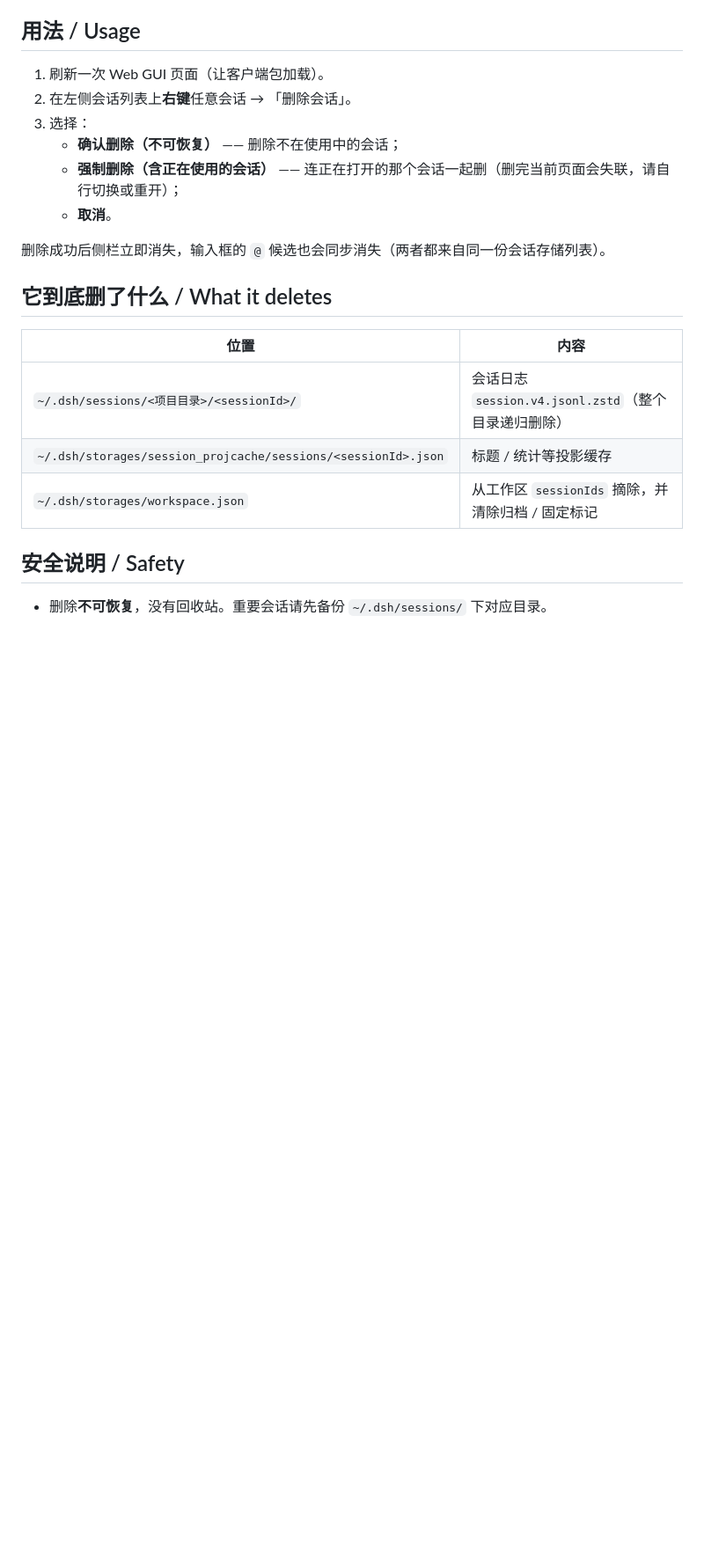
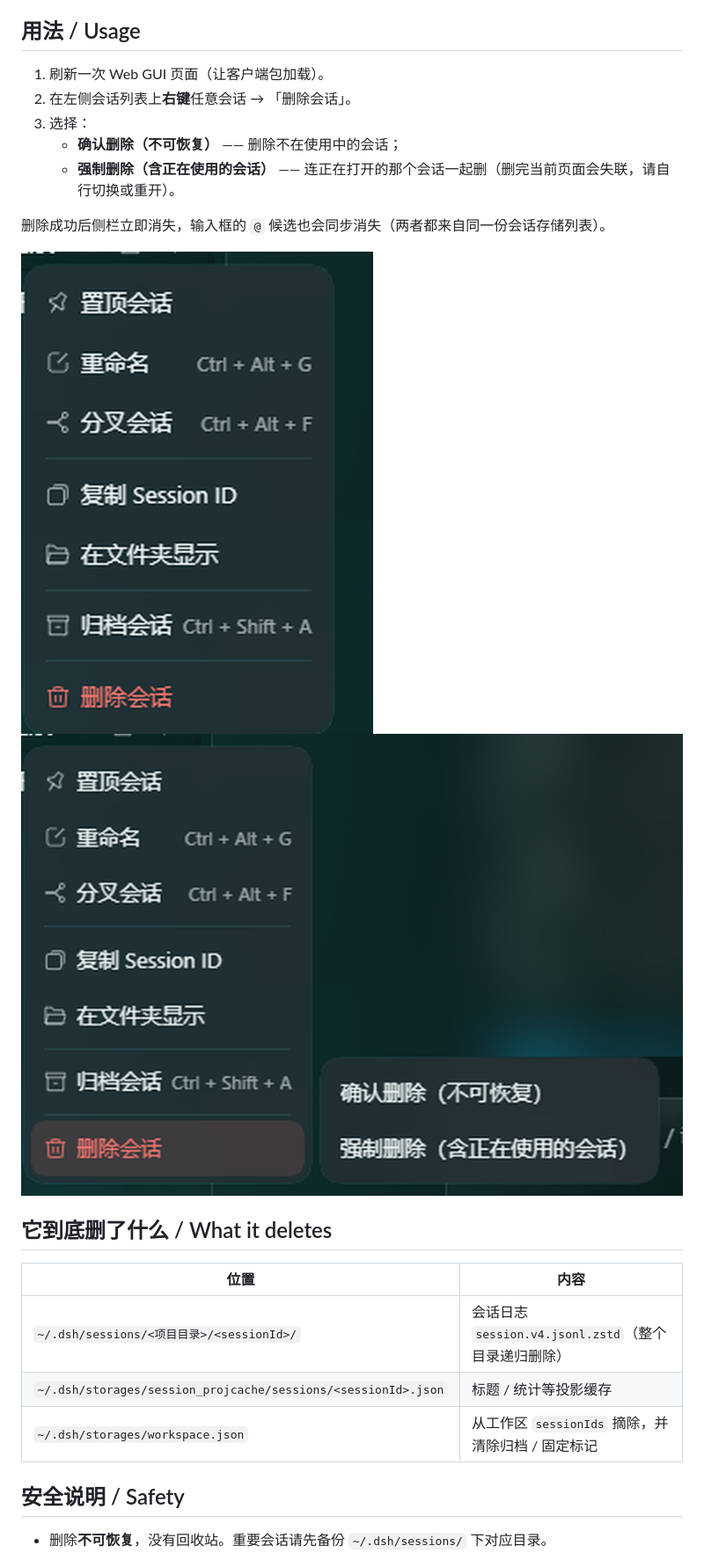
Before and after one commit to 595708049/dsh-session-purger, a Markdown page: README.md, the part around one of its changes. Shown at 88% size. Rendered like a GitHub page; pictures changed too: screenshots/01-menu-crop.png (added), screenshots/02-confirm-crop.png (added); blank space fills up the shorter version.

Commit message:
feat(ui): trash icon on 删除会话, drop redundant 取消 sub-item, add market screenshots

```diff
--- a/README.md
+++ b/README.md
@@ -10,10 +10,12 @@ A DSH plugin that permanently deletes session records (logs, projection cache, w
 2. 在左侧会话列表上**右键**任意会话 → 「删除会话」。
 3. 选择：
    - **确认删除（不可恢复）** —— 删除不在使用中的会话；
-   - **强制删除（含正在使用的会话）** —— 连正在打开的那个会话一起删（删完当前页面会失联，请自行切换或重开）；
-   - **取消**。
+   - **强制删除（含正在使用的会话）** —— 连正在打开的那个会话一起删（删完当前页面会失联，请自行切换或重开）。
 
 删除成功后侧栏立即消失，输入框的 `@` 候选也会同步消失（两者都来自同一份会话存储列表）。
+
+![右键菜单](screenshots/01-menu-crop.png)
+![二次确认](screenshots/02-confirm-crop.png)
 
 ## 它到底删了什么 / What it deletes
 
```
Also changed, not shown: other parts of README.md (+1 -1 lines), screenshots/01-menu.png (added), screenshots/02-confirm.png (added), screenshots/icon.png (added), 2 other files.
